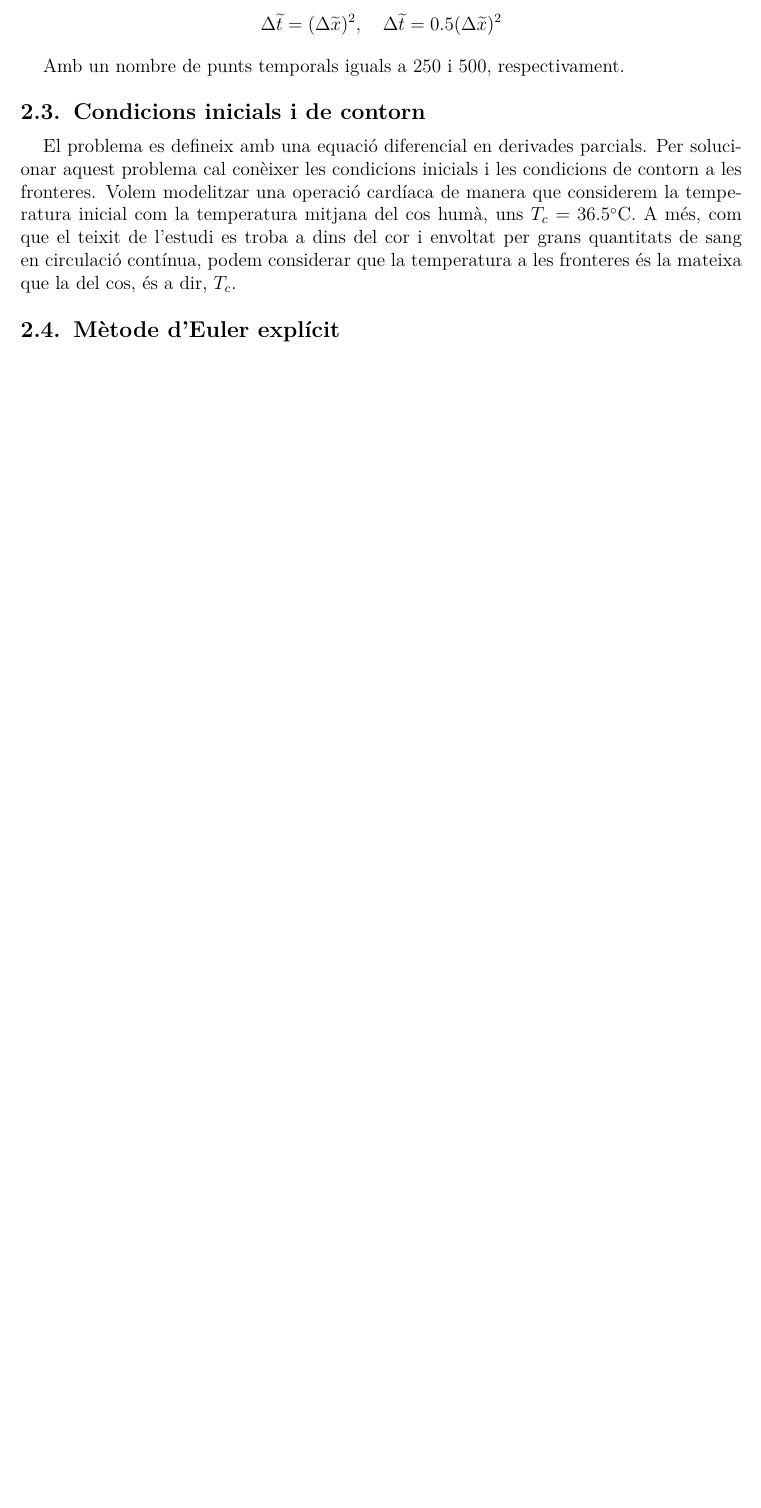
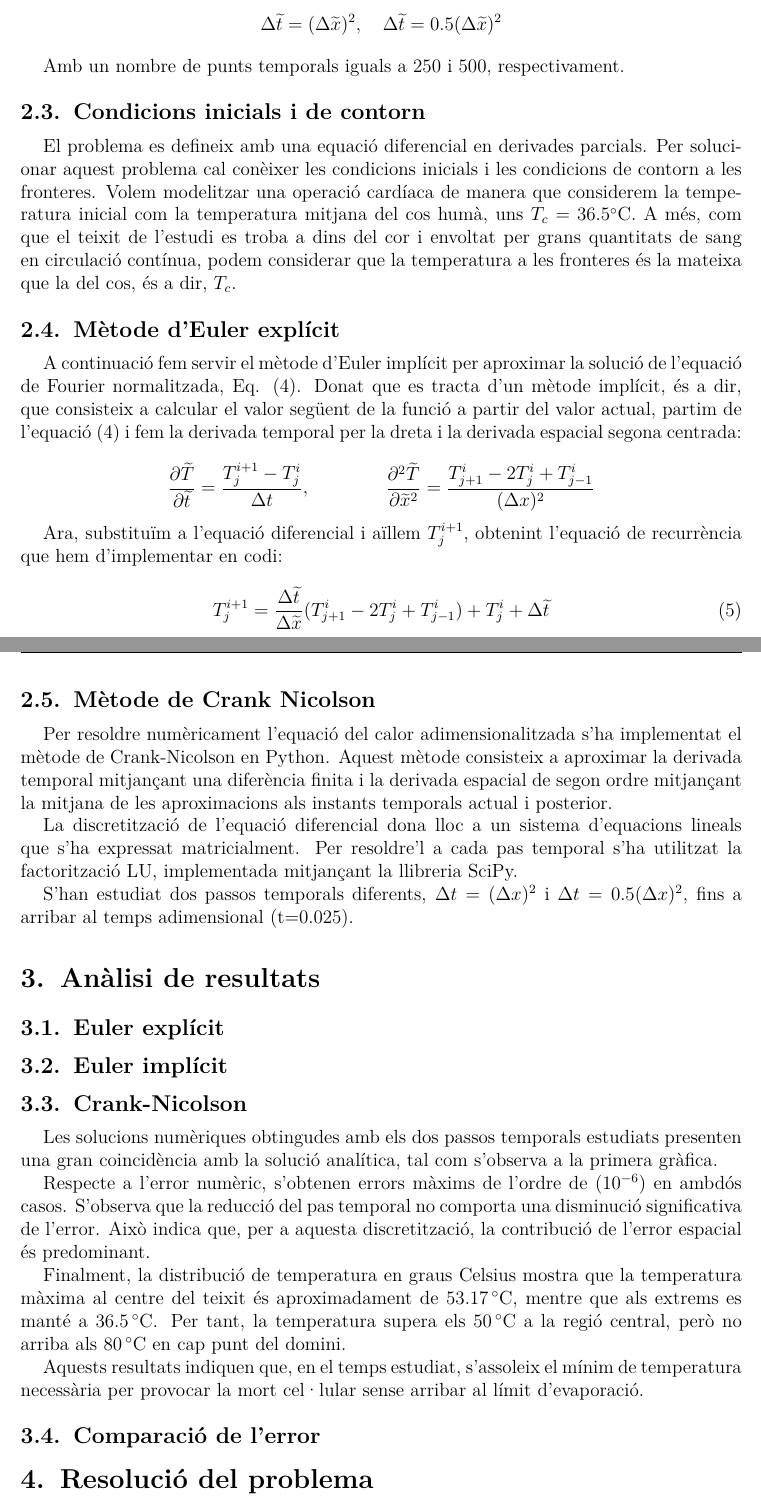
Before and after one commit to Victor-sli/Practica-1-G111, a LaTeX document (Informe_Pr1.tex): part of page 4 of 4 before the commit and two parts of pages 4 and 5 of 5 after it, the two joined at a grey line, cut so that both start at the same text, the shorter picture padded with empty space. Compiled offline with pdfLaTeX.

Commit message:
Update Informe_Pr1.tex

```diff
--- a/Informe_Pr1.tex
+++ b/Informe_Pr1.tex
@@ -336,3 +337,54 @@ la mateixa que la del cos, és a dir, $T_c$.
 
 \subsection{Mètode d'Euler explícit}
 
+A continuació fem servir el mètode d'Euler implícit per aproximar la solució de l'equació de Fourier normalitzada, Eq. (\ref{fouriernorm}).
+Donat que es tracta d'un mètode implícit, és a dir, que consisteix a calcular el valor següent de la funció a partir del valor actual,
+partim de l'equació (\ref{fouriernorm}) i fem la derivada temporal per la dreta i la derivada espacial segona centrada:
+
+\begin{equation*}
+    \dfrac{\partial \widetilde{T}}{\partial \widetilde{t}} = \dfrac{T_j^{i+1} - T_j^i}{\Delta t}, \qquad \qquad \dfrac{\partial ^2 \widetilde{T}}{\partial \widetilde{x}^2} = \dfrac{T_{j+1}^i - 2 T_j^i + T_{j-1}^i}{(\Delta x)^2}
+\end{equation*}
+
+Ara, substituïm a l'equació diferencial i aïllem $T_j^{i+1}$, obtenint l'equació de recurrència que hem
+d'implementar en codi:
+\begin{equation}
+    T_j^{i+1} = \dfrac{\Delta \widetilde{t}}{\Delta \widetilde{x}}(T_{j+1}^i - 2 T_j^i + T_{j-1}^i) + T_j^i + \Delta \widetilde{t}
+\end{equation}
+
+\subsection{Mètode de Crank Nicolson}
+
+
+Per resoldre numèricament l’equació del calor adimensionalitzada s’ha implementat el mètode de Crank-Nicolson en Python. Aquest mètode consisteix a aproximar la derivada temporal mitjançant una diferència finita i la derivada espacial de segon ordre mitjançant la mitjana de les aproximacions als instants temporals actual i posterior.
+
+La discretització de l’equació diferencial dona lloc a un sistema d’equacions lineals que s’ha expressat matricialment. Per resoldre’l a cada pas temporal s’ha utilitzat la factorització LU, implementada mitjançant la llibreria SciPy.
+
+S’han estudiat dos passos temporals diferents, $\Delta t=(\Delta x)^2$ i $\Delta t=0.5(\Delta x)^2$, fins a arribar al temps adimensional (t=0.025).
+
+\section{Anàlisi de resultats}
+
+\subsection{Euler explícit}
+
+
+
+\subsection{Euler implícit}
+
+
+
+\subsection{Crank-Nicolson}
+
+Les solucions numèriques obtingudes amb els dos passos temporals estudiats presenten una gran coincidència amb la solució analítica, tal com s’observa a la primera gràfica.
+
+Respecte a l’error numèric, s’obtenen errors màxims de l’ordre de $(10^{-6})$ en ambdós casos. S’observa que la reducció del pas temporal no comporta una disminució significativa de l’error. Això indica que, per a aquesta discretització, la contribució de l’error espacial és predominant.
+
+Finalment, la distribució de temperatura en graus Celsius mostra que la temperatura màxima al centre del teixit és aproximadament de $53.17\,^\circ\mathrm{C}$, mentre que als extrems es manté a $36.5\,^\circ\mathrm{C}$. Per tant, la temperatura supera els $50\,^\circ\mathrm{C}$ a la regió central, però no arriba als $80\,^\circ\mathrm{C}$ en cap punt del domini.
+
+Aquests resultats indiquen que, en el temps estudiat, s’assoleix el mínim de temperatura necessària per provocar la mort cel·lular sense arribar al límit d’evaporació.
+
+
+\subsection{Comparació de l'error}
+
+
+
+
+
+\section{Resolució del problema}
```
Also changed, not shown: Informe_Pr1.tex (10 more changed lines).
